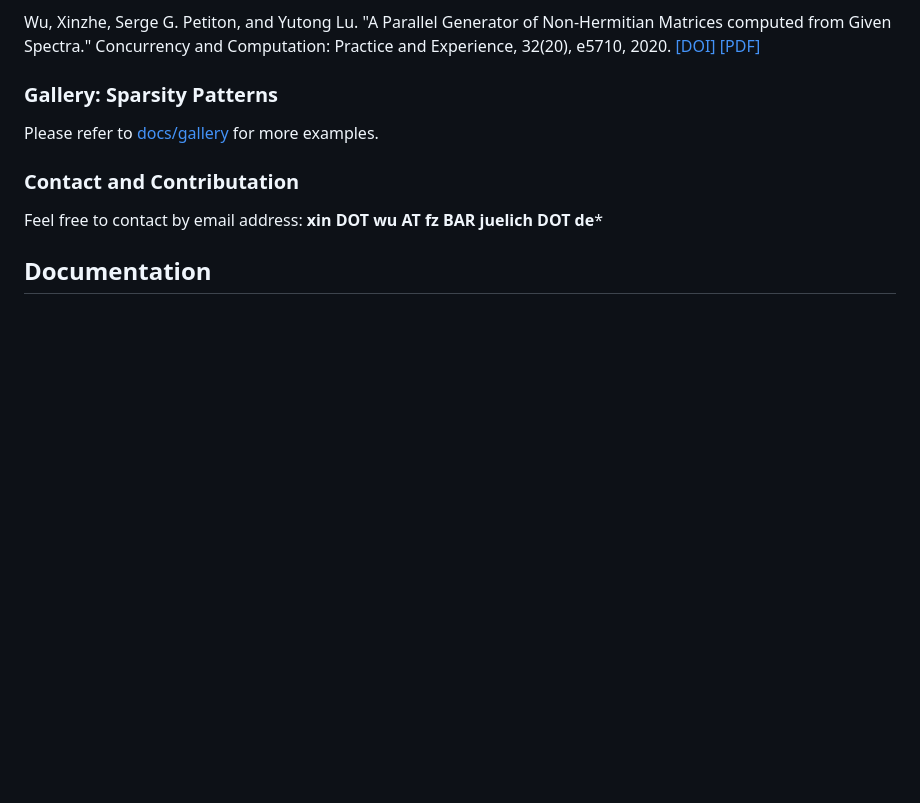
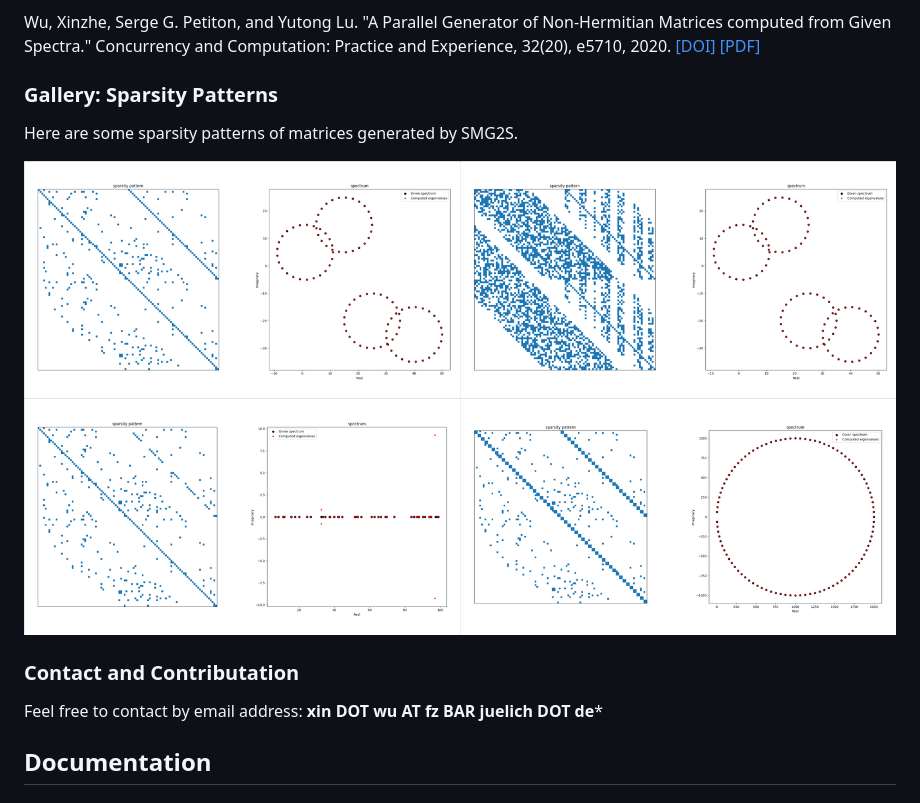
Before and after one commit to SMG2S/SMG2S, a Markdown page: README.md, the part around the change printed below. Drawn GitHub-style; pictures changed too: docs/figure/verification.png (added); blank space fills up the shorter version.

```diff
--- a/README.md
+++ b/README.md
@@ -47,7 +47,9 @@ Wu, Xinzhe, Serge G. Petiton, and Yutong Lu. "A Parallel Generator of Non-Hermit
 
 ### Gallery: Sparsity Patterns
 
-Please refer to [docs/gallery](https://github.com/SMG2S/SMG2S/tree/devel/docs/gallery) for more examples.
+Here are some sparsity patterns of matrices generated by SMG2S.
+
+![Matrix Generation Pattern](docs/figure/verification.png)
 
 ### Contact and Contributation
 
```
Also changed, not shown: other parts of README.md (+2 -10 lines), docs/figure/gallery.png (added), 1 other file.
